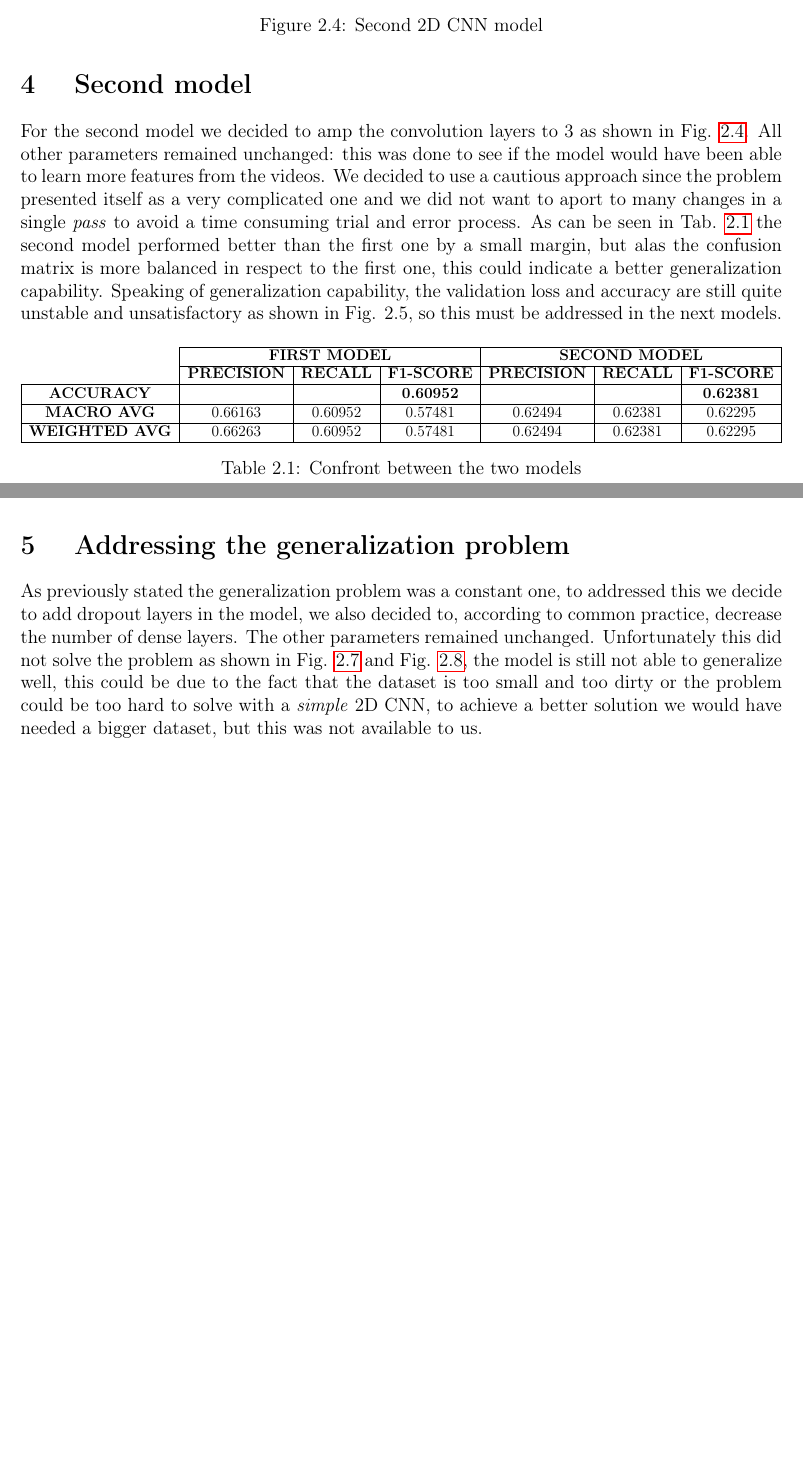
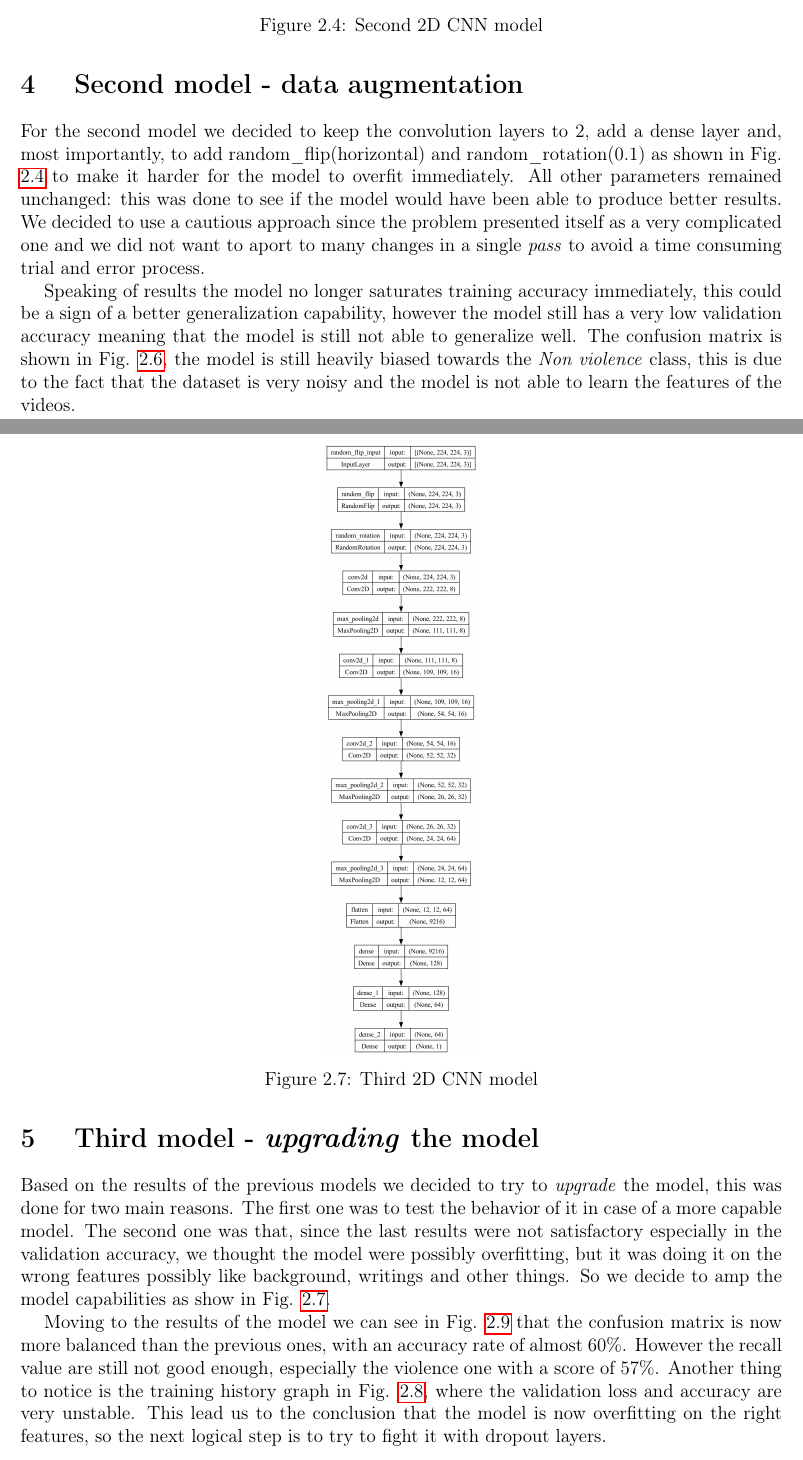
Before and after one commit to glmquint/ViolenceDetectionFromCCTV, a LaTeX document (documentation/Report.tex, which reads documentation/2DCNN.tex): two parts of pages 11 and 13 of 28 before the commit and two parts of pages 11 and 13 of 29 after it, joined at a grey line, cut so that both start at the same text, the shorter picture padded with empty space. Compiled offline with pdfLaTeX.

Commit message:
revised chapter 2

```diff
--- a/documentation/2DCNN.tex
+++ b/documentation/2DCNN.tex
@@ -133,26 +133,13 @@ Another comment is to be made regarding the validation loss and accuracy, which
 \pagebreak
-\section{Second model}
-For the second model we decided to amp the convolution layers to 3 as shown in Fig. \ref{fig:Second2DCNN}. All other parameters remained unchanged: this was done to see if the model would have been able to learn more features from the videos.
-We decided to use a cautious approach since the problem presented itself as a very complicated one and we did not want to aport to many changes in a single \textit{pass} to avoid a time consuming trial and error process. As can be seen in Tab. \ref{tab:2DConfront} the second model performed better than the first one by a small margin, but alas the confusion matrix is more balanced in respect to the first one, this could indicate a better generalization capability. Speaking of generalization capability, the validation loss and accuracy are still quite unstable and unsatisfactory as shown in Fig. \ref*{fig:Second2DCNNHistory}, so this must be addressed in the next models.
-\begin{table}[H]
-    \centering
-    \resizebox{\textwidth}{!}{%
-    \begin{tabular}{c|ccc|ccc|}
-    \cline{2-7}
-                                                & \multicolumn{3}{c|}{\textbf{FIRST MODEL}}                                                          & \multicolumn{3}{c|}{\textbf{SECOND MODEL}}                                                         \\ \cline{2-7}
-                                                & \multicolumn{1}{c|}{\textbf{PRECISION}} & \multicolumn{1}{c|}{\textbf{RECALL}} & \textbf{F1-SCORE} & \multicolumn{1}{c|}{\textbf{PRECISION}} & \multicolumn{1}{c|}{\textbf{RECALL}} & \textbf{F1-SCORE} \\ \hline
-    \multicolumn{1}{|c|}{\textbf{ACCURACY}}     & \multicolumn{1}{c|}{}                   & \multicolumn{1}{c|}{}                & \textbf{0.60952}  & \multicolumn{1}{c|}{}                   & \multicolumn{1}{c|}{}                & \textbf{0.62381}  \\ \hline
-    \multicolumn{1}{|c|}{\textbf{MACRO AVG}}    & \multicolumn{1}{c|}{0.66163}            & \multicolumn{1}{c|}{0.60952}         & 0.57481           & \multicolumn{1}{c|}{0.62494}            & \multicolumn{1}{c|}{0.62381}         & 0.62295           \\ \hline
-    \multicolumn{1}{|c|}{\textbf{WEIGHTED AVG}} & \multicolumn{1}{c|}{0.66263}            & \multicolumn{1}{c|}{0.60952}         & 0.57481           & \multicolumn{1}{c|}{0.62494}            & \multicolumn{1}{c|}{0.62381}         & 0.62295           \\ \hline
-    \end{tabular}%
-    }
-    \caption{Confront between the two models}
-    \label{tab:2DConfront}
-    \end{table}
+\section{Second model - data augmentation}
+For the second model we decided to keep the convolution layers to 2, add a dense layer and, most importantly, to add random\_flip(horizontal) and random\_rotation(0.1)  as shown in Fig. \ref{fig:Second2DCNN} to make it harder for the model to overfit immediately. All other parameters remained unchanged: this was done to see if the model would have been able to produce better results.
+We decided to use a cautious approach since the problem presented itself as a very complicated one and we did not want to aport to many changes in a single \textit{pass} to avoid a time consuming trial and error process.
+
+Speaking of results the model no longer saturates training accuracy immediately, this could be a sign of a better generalization capability, however the model still has a very low validation accuracy meaning that the model is still not able to generalize well. The confusion matrix is shown in Fig. \ref{fig:Second2DCNNMatrix}, the model is still heavily biased towards the \textit{Non violence} class, this is due to the fact that the dataset is very noisy and the model is not able to learn the features of the videos.
 
 \begin{figure}[]
     \centering
-    \includegraphics[width=0.8\textwidth, height=0.6\textwidth, keepaspectratio]{images/2D_35_noDrop.png}
+    \includegraphics[width=0.8\textwidth, height=0.6\textwidth, keepaspectratio]{images/simple4augnozoom.png}
     \caption{Second 2D CNN model}
     \label{fig:Second2DCNN}
 \end{figure}
@@ -174,8 +161,13 @@ We decided to use a cautious approach since the problem presented itself as a ve
 \end{figure}
 
 \pagebreak
-\section{Addressing the generalization problem}
-As previously stated the generalization problem was a constant one, to addressed this we decide to add dropout layers in the model, we also decided to, according to common practice, decrease the number of dense layers. The other parameters remained unchanged. Unfortunately this did not solve the problem as shown in Fig. \ref{fig:Third2DCNNHistory} and Fig. \ref{fig:Third2DCNNMatrix}, the model is still not able to generalize well, this could be due to the fact that the dataset is too small and too dirty or the problem could be too hard to solve with a \textit{simple} 2D CNN, to achieve a better solution we would have needed a bigger dataset, but this was not available to us.
+\section{Third model - \textit{upgrading} the model}
+Based on the results of the previous models we decided to try to \textit{upgrade} the model, this was done for two main reasons. The first one was to test the behavior of it in case of a more capable model. The second one was that, since the last results were not satisfactory especially in the validation accuracy, we thought the model were possibly overfitting, but it was doing it on the wrong features possibly like background, writings and other things. So we decide to amp the model capabilities as show in Fig. \ref{fig:Third2DCNN}.
 \begin{figure}[]
     \centering
-    \includegraphics[width=1\textwidth]{images/731a-2DFabioFinal-86ad-history.png}
+    \includegraphics[width=0.8\textwidth, height=0.8\textwidth, keepaspectratio]{images/simple3augConv8_64Dense128_64nozoom.png}
+    \caption{Third 2D CNN model}
+    \label{fig:Third2DCNN}
+\end{figure}
+
+Moving to the results of the model we can see in Fig. \ref{fig:Third2DCNNMatrix} that the confusion matrix is now more balanced than the previous ones, with an accuracy rate of almost 60\%. However the recall value are still not good enough, especially the violence one with a score of 57\%. Another thing to notice is the training history graph in Fig. \ref{fig:Third2DCNNHistory}, where the validation loss and accuracy are very unstable. This lead us to the conclusion that the model is now overfitting on the right features, so the next logical step is to try to fight it with dropout layers.
```
Also changed, not shown: documentation/images/731a-2D10_inv-86ad-history.png (deleted), documentation/images/731a-2D3-86ad-conf_matrix.png (deleted), documentation/images/731a-2D3-86ad-history.png (deleted), documentation/images/731a-2D3-86ad-roc.png (deleted), documentation/images/731a-2D35-86ad-conf_matrix.png (deleted), documentation/images/731a-2D35-86ad-history.png (deleted), documentation/images/731a-2DFabioFinal-86ad-conf_matrix.png (deleted), documentation/images/731a-simple3-b538-conf_matrix.png (added), documentation/images/731a-simple3-b538-history.png (added), documentation/images/731a-simple3augConv8_64Dense128_64nozoom-b538-conf_matrix.png (added), documentation/images/731a-simple3augConv8_64Dense128_64nozoom-b538-history.png (added), documentation/images/731a-simple4augnozoom-b538-conf_matrix.png (added), documentation/images/731a-simple4augnozoom-b538-history.png (added), documentation/images/medium7Dropout4.png (deleted), 1 more files.
